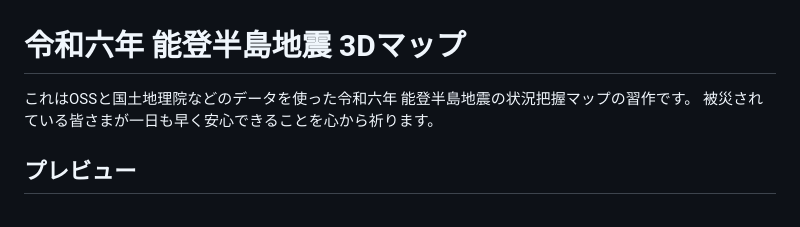
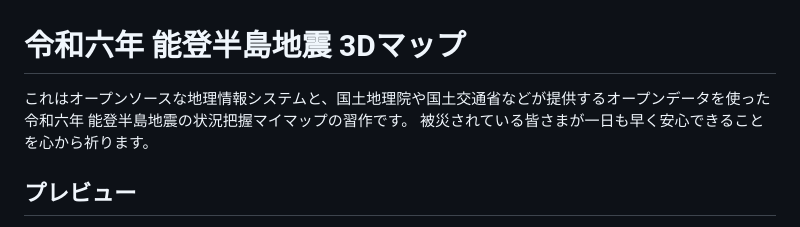
Before and after one commit to sntulix/noto_hanto_jishin_map, a Markdown page: README.md, the part around the change. Drawn GitHub-style.

```diff
--- a/README.md
+++ b/README.md
@@ -1,6 +1,6 @@
 # 令和六年 能登半島地震 3Dマップ
 
-これはOSSと国土地理院などのデータを使った令和六年 能登半島地震の状況把握マップの習作です。
+これはオープンソースな地理情報システムと、国土地理院や国土交通省などが提供するオープンデータを使った令和六年 能登半島地震の状況把握マイマップの習作です。
 被災されている皆さまが一日も早く安心できることを心から祈ります。
 
 ## プレビュー
```
